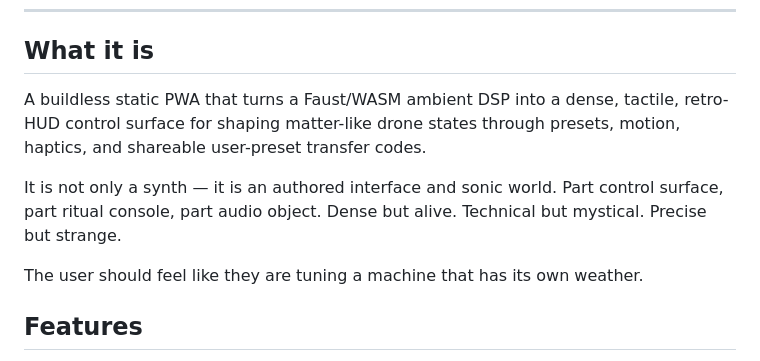
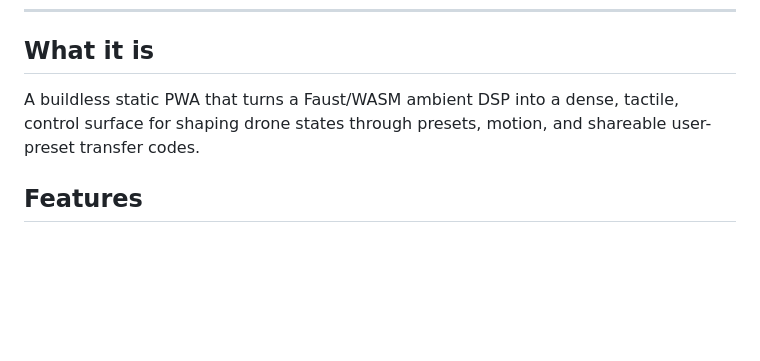
Before and after one commit to materializepath/unimcom, a Markdown page: README.md, the part around the change. GitHub-like rendering; blank space fills up the shorter version.

```diff
--- a/README.md
+++ b/README.md
@@ -14,11 +14,7 @@ Live site: **[mcv09.materialize.fun](https://mcv09.materialize.fun)**
 
 ## What it is
 
-A buildless static PWA that turns a Faust/WASM ambient DSP into a dense, tactile, retro-HUD control surface for shaping matter-like drone states through presets, motion, haptics, and shareable user-preset transfer codes.
-
-It is not only a synth — it is an authored interface and sonic world. Part control surface, part ritual console, part audio object. Dense but alive. Technical but mystical. Precise but strange.
-
-The user should feel like they are tuning a machine that has its own weather.
+A buildless static PWA that turns a Faust/WASM ambient DSP into a dense, tactile, control surface for shaping drone states through presets, motion, and shareable user-preset transfer codes.
 
 ## Features
 
```
